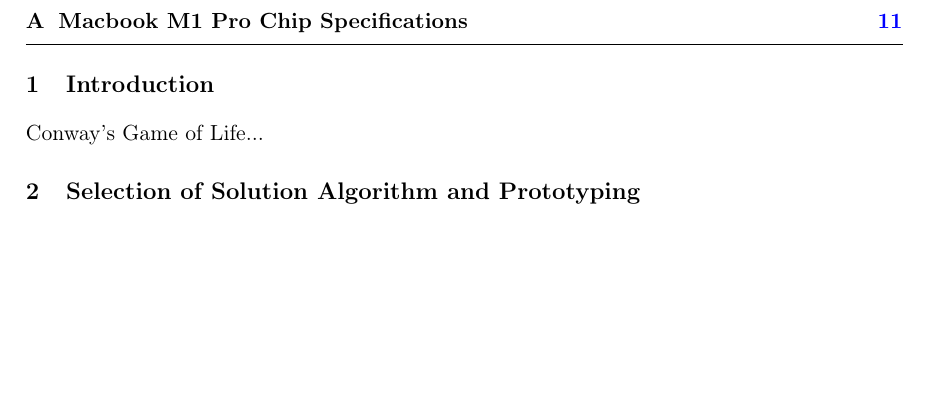
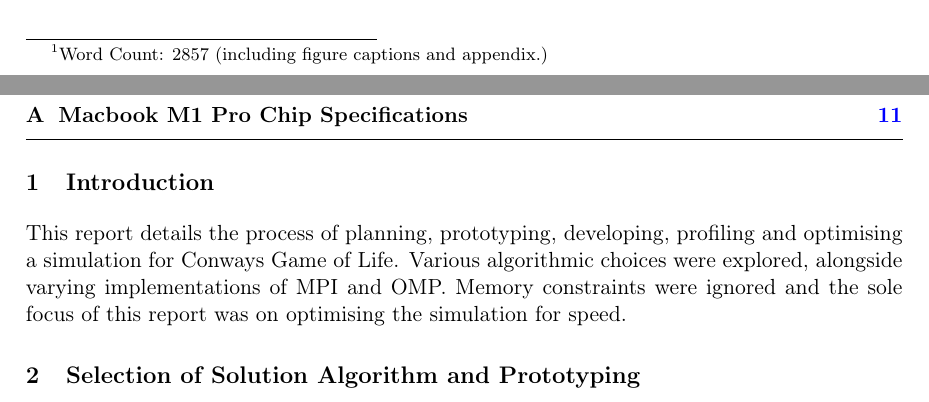
Before and after one commit to adnansiddiquei/conways_game_of_life, a LaTeX document (report/main.tex, which reads report/sections/1-introduction.tex): part of page 2 of 12 before the commit and two parts of pages 1 and 2 of 12 after it, the two joined at a grey line, cut at the place of the change, the shorter picture padded with empty space. Compiled offline with pdfLaTeX.

Commit message:
Added word count to report.

```diff
--- a/report/main.tex
+++ b/report/main.tex
@@ -26,6 +26,7 @@
 
 % e-mail addresses: one for each author, in the same order as the authors
 \emailAdd{as3438@cam.ac.uk}
+\note{Word Count: 2857 (including figure captions and appendix.)}
 
 
 \begin{document}
--- a/report/sections/1-introduction.tex
+++ b/report/sections/1-introduction.tex
@@ -2,4 +2,7 @@
 %! Date = 05/03/2024
 
 \section{Introduction}\label{sec:intro}
-    Conway's Game of Life...
+This report details the process of planning, prototyping, developing, profiling and optimising a simulation for Conways
+Game of Life.
+Various algorithmic choices were explored, alongside varying implementations of MPI and OMP.
+Memory constraints were ignored and the sole focus of this report was on optimising the simulation for speed.
```
Also changed, not shown: report/out/main.pdf.
